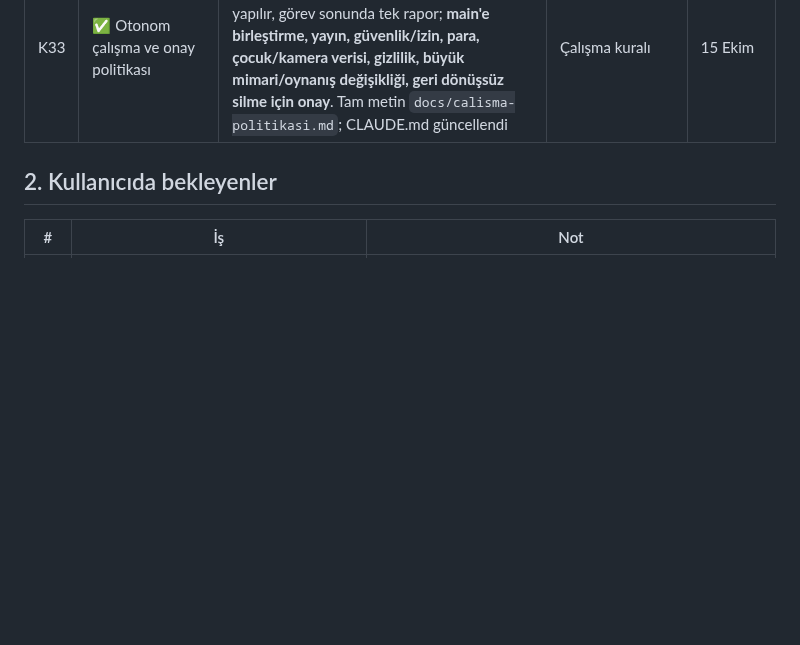
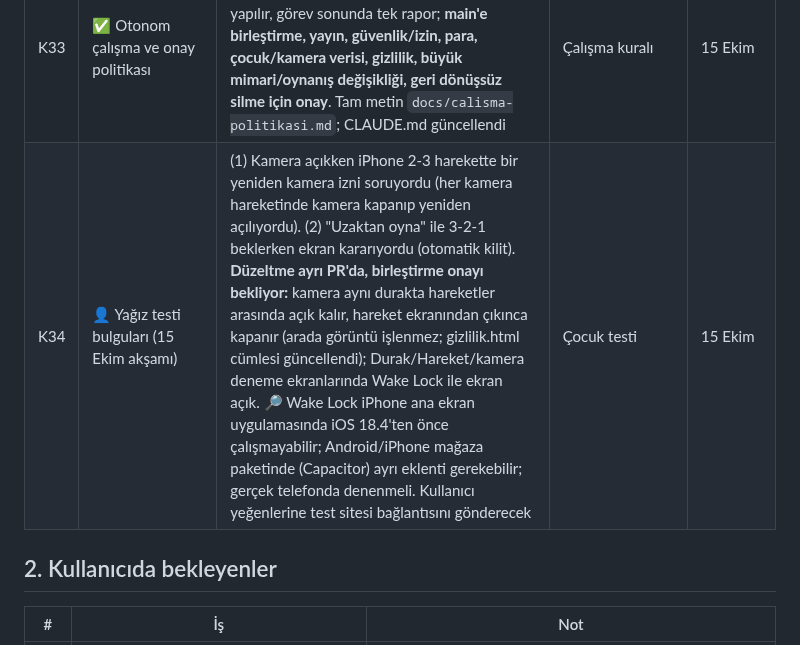
Before and after one commit to 8y9khd2gr8-svg/first, a Markdown page: docs/KAYIT.md, the part around the change. GitHub-like rendering; blank space fills up the shorter version.

Commit message:
Kayıt: Yağız testi bulguları (K34: kamera izni, ekran kararması)
Co-Authored-By: Claude Opus 5.5 <noreply@anthropic.com>
Claude-Session: https://claude.ai/code/session_01PpLgb8apS9jWBKniuh6AoQ

```diff
--- a/docs/KAYIT.md
+++ b/docs/KAYIT.md
@@ -45,6 +45,7 @@ Onay verilmemiş, ertelenmiş ya da reddedilmiş öneriler de buraya yazılır;
 | K31 | ✖️ Birleştirme onayı (K32 ile kalktı) (K21/K24'ün yerine) | **15 Ekim akşamı kullanıcı:** testler yeşil olsa bile birleştirme, yayınlama, güvenlik/izin değişikliği ve kapsamlı oynanış değişikliği için onay beklenir. Claude değişikliği ayrı dalda yapar, test eder, PR açar ve onay ister. Kamera ve çocuk verileriyle ilgili yeni işlem başlatılmaz. CLAUDE.md güncellendi | Çalışma kuralı | 15 Ekim |
 | K32 | ✖️ Biten her şey birleşir (aynı akşam K33 ile kalktı) | **15 Ekim akşamı kullanıcı:** "Birleştir, bana sorma, biten her şeyi birleştir." `test` son hâlinde yeşil ve okunmuş PR'ı Claude sormadan birleştirir. Oynanış/kapsamı ciddi değiştiren, yayın/dağıtım kararı, force push, geniş silme, GitHub güvenlik/erişim, para, çocuk verisi için tek tek onay sürer. #127 ve #128 bu kararla birleşti | Çalışma kuralı | 15 Ekim |
 | K33 | ✅ Otonom çalışma ve onay politikası | **15 Ekim akşamı kullanıcı** (K32'den hemen sonra): küçük, geri alınabilir işler sorulmadan yapılır, görev sonunda tek rapor; **main'e birleştirme, yayın, güvenlik/izin, para, çocuk/kamera verisi, gizlilik, büyük mimari/oynanış değişikliği, geri dönüşsüz silme için onay**. Tam metin `docs/calisma-politikasi.md`; CLAUDE.md güncellendi | Çalışma kuralı | 15 Ekim |
+| K34 | 👤 Yağız testi bulguları (15 Ekim akşamı) | (1) Kamera açıkken iPhone 2-3 harekette bir yeniden kamera izni soruyordu (her kamera hareketinde kamera kapanıp yeniden açılıyordu). (2) "Uzaktan oyna" ile 3-2-1 beklerken ekran kararıyordu (otomatik kilit). **Düzeltme ayrı PR'da, birleştirme onayı bekliyor:** kamera aynı durakta hareketler arasında açık kalır, hareket ekranından çıkınca kapanır (arada görüntü işlenmez; gizlilik.html cümlesi güncellendi); Durak/Hareket/kamera deneme ekranlarında Wake Lock ile ekran açık. 🔎 Wake Lock iPhone ana ekran uygulamasında iOS 18.4'ten önce çalışmayabilir; Android/iPhone mağaza paketinde (Capacitor) ayrı eklenti gerekebilir; gerçek telefonda denenmeli. Kullanıcı yeğenlerine test sitesi bağlantısını gönderecek | Çocuk testi | 15 Ekim |
 
 ## 2. Kullanıcıda bekleyenler
 
```
